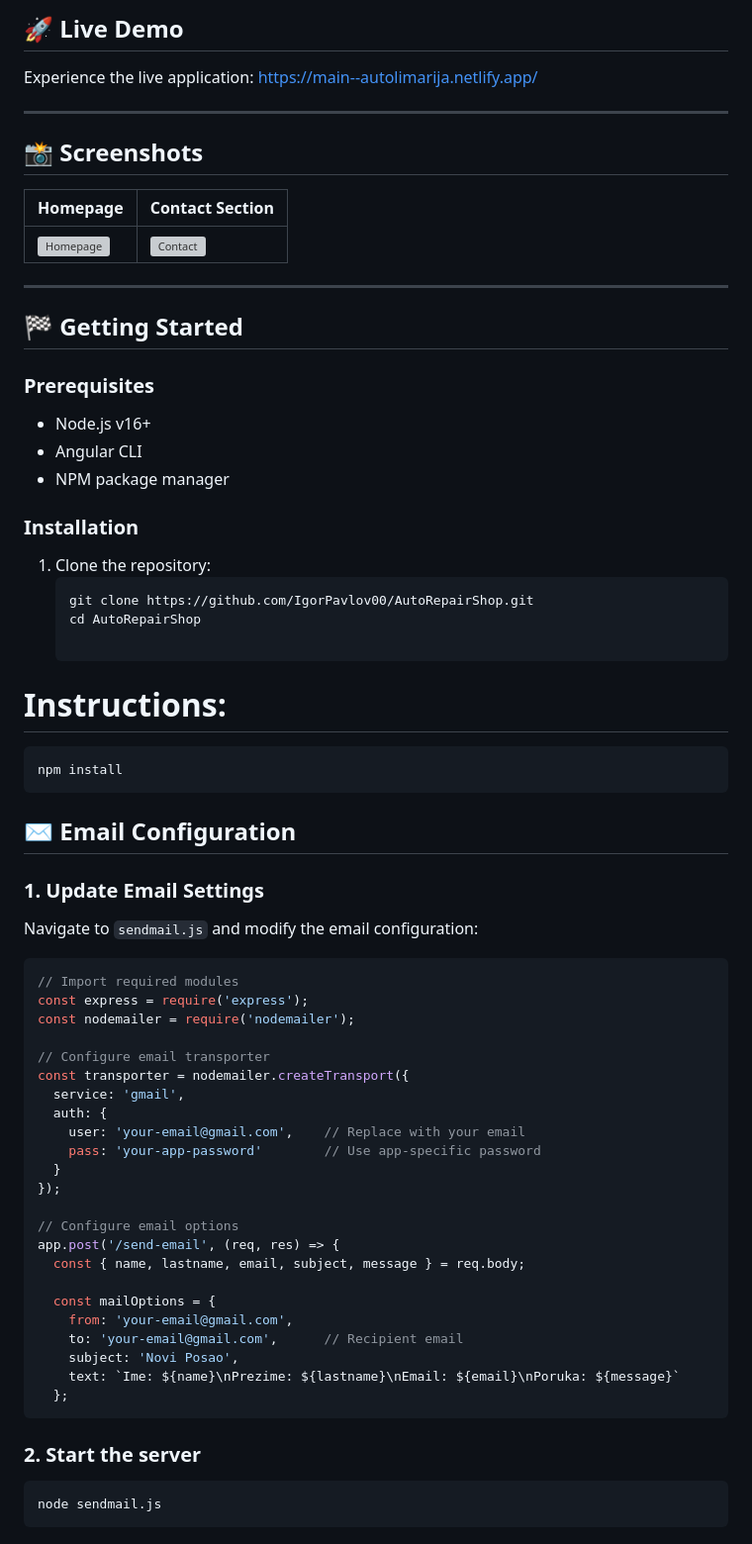
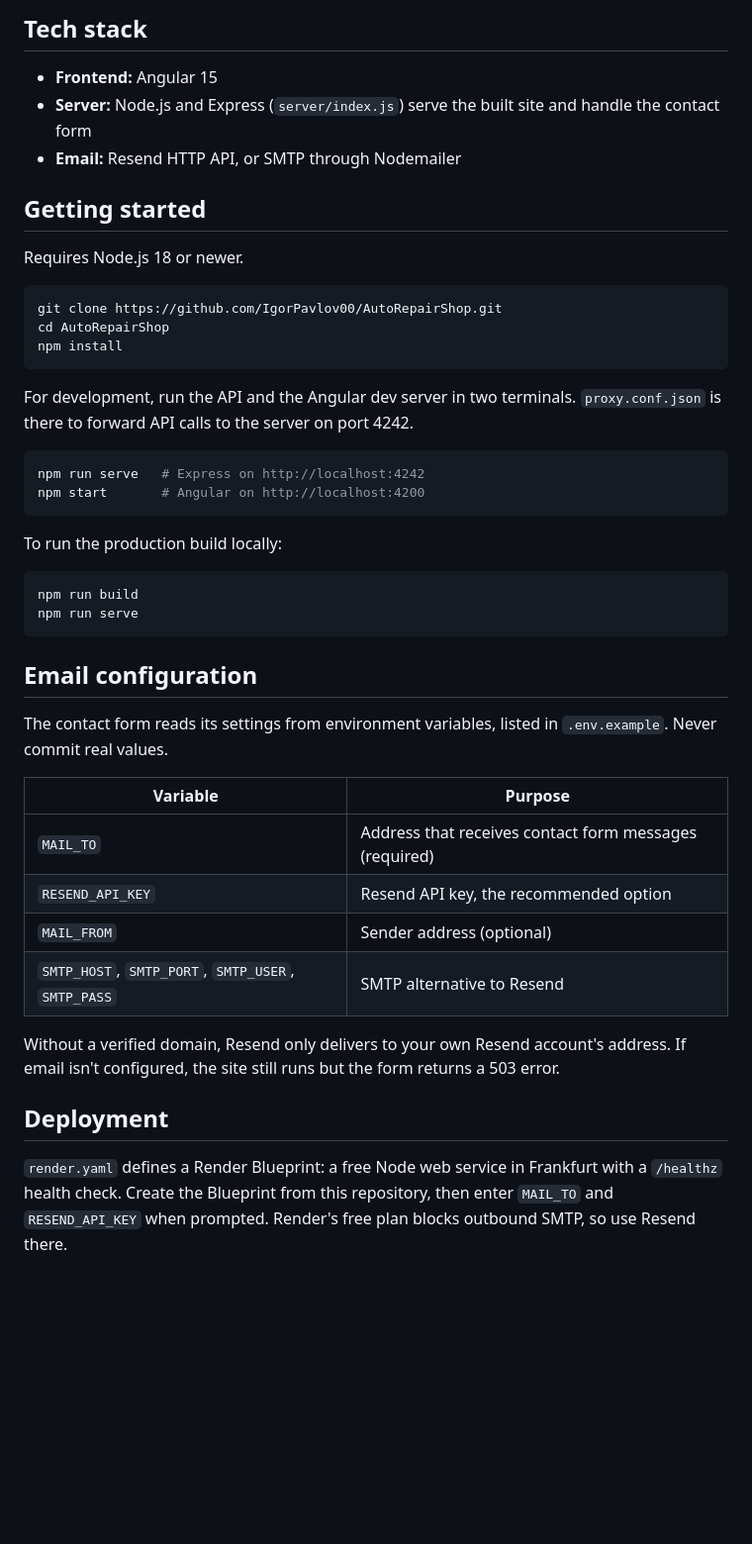
Before and after one commit to IgorPavlov00/AutoRepairShop, a Markdown page: README.md, the part around one of its changes. Shown at 99% size. GitHub-like rendering; blank space fills up the shorter version; grey boxes are pictures that could not be loaded.

Commit message:
Update README with new screenshots and setup steps
Add screenshots of the redesigned site and replace the outdated
sendmail.js instructions and Netlify link with the current server,
email configuration, and Render deployment details.

Co-Authored-By: Claude Opus 5.5 <noreply@anthropic.com>

````diff
--- a/README.md
+++ b/README.md
@@ -27,66 +18,47 @@
 
-## 🚀 Live Demo
-Experience the live application: [https://main--autolimarija.netlify.app/](https://main--autolimarija.netlify.app/)
+## Tech stack
 
----
+- **Frontend:** Angular 15
+- **Server:** Node.js and Express (`server/index.js`) serve the built site and handle the contact form
+- **Email:** Resend HTTP API, or SMTP through Nodemailer
 
-## 📸 Screenshots
-| Homepage | Contact Section |
-|----------|-----------------|
-| ![Homepage](https://github.com/IgorPavlov00/AutoRepairShop/assets/103071674/937a8dda-928f-40c0-963e-4e58d372e3c3) | ![Contact](https://github.com/IgorPavlov00/AutoRepairShop/assets/103071674/e9bc9aaa-997a-4065-9e99-e1fc8a1ca13b) |
+## Getting started
 
----
+Requires Node.js 18 or newer.
 
-## 🏁 Getting Started
-
-### Prerequisites
-- Node.js v16+
-- Angular CLI
-- NPM package manager
-
-### Installation
-1. Clone the repository:
-   ```bash
-   git clone https://github.com/IgorPavlov00/AutoRepairShop.git
-   cd AutoRepairShop
-
-# Instructions:
-
-```
+```bash
+git clone https://github.com/IgorPavlov00/AutoRepairShop.git
+cd AutoRepairShop
 npm install
 ```
 
-## ✉️ Email Configuration
+For development, run the API and the Angular dev server in two terminals. `proxy.conf.json` is there to forward API calls to the server on port 4242.
 
-### 1. Update Email Settings
-Navigate to `sendmail.js` and modify the email configuration:
+```bash
+npm run serve   # Express on http://localhost:4242
+npm start       # Angular on http://localhost:4200
+```
 
-```javascript
-// Import required modules
-const express = require('express');
-const nodemailer = require('nodemailer');
+To run the production build locally:
 
-// Configure email transporter
-const transporter = nodemailer.createTransport({
-  service: 'gmail',
-  auth: {
-    user: 'your-email@gmail.com',    // Replace with your email
-    pass: 'your-app-password'        // Use app-specific password
-  }
-});
+```bash
+npm run build
+npm run serve
+```
 
-// Configure email options
-app.post('/send-email', (req, res) => {
-  const { name, lastname, email, subject, message } = req.body;
+## Email configuration
 
-  const mailOptions = {
-    from: 'your-email@gmail.com',
-    to: 'your-email@gmail.com',      // Recipient email
-    subject: 'Novi Posao',
-    text: `Ime: ${name}\nPrezime: ${lastname}\nEmail: ${email}\nPoruka: ${message}`
-  };
-```
-### 2. Start the server
-```
-node sendmail.js
-```
+The contact form reads its settings from environment variables, listed in `.env.example`. Never commit real values.
+
+| Variable | Purpose |
+|----------|---------|
+| `MAIL_TO` | Address that receives contact form messages (required) |
+| `RESEND_API_KEY` | Resend API key, the recommended option |
+| `MAIL_FROM` | Sender address (optional) |
+| `SMTP_HOST`, `SMTP_PORT`, `SMTP_USER`, `SMTP_PASS` | SMTP alternative to Resend |
+
+Without a verified domain, Resend only delivers to your own Resend account's address. If email isn't configured, the site still runs but the form returns a 503 error.
+
+## Deployment
+
+`render.yaml` defines a Render Blueprint: a free Node web service in Frankfurt with a `/healthz` health check. Create the Blueprint from this repository, then enter `MAIL_TO` and `RESEND_API_KEY` when prompted. Render's free plan blocks outbound SMTP, so use Resend there.
````
Also changed, not shown: other parts of README.md (+11 -20 lines), docs/screenshots/kontakt.png (added), docs/screenshots/mobile.png (added), docs/screenshots/o-nama.png (added), docs/screenshots/proces.png (added), docs/screenshots/usluge.png (added), 1 other file.
